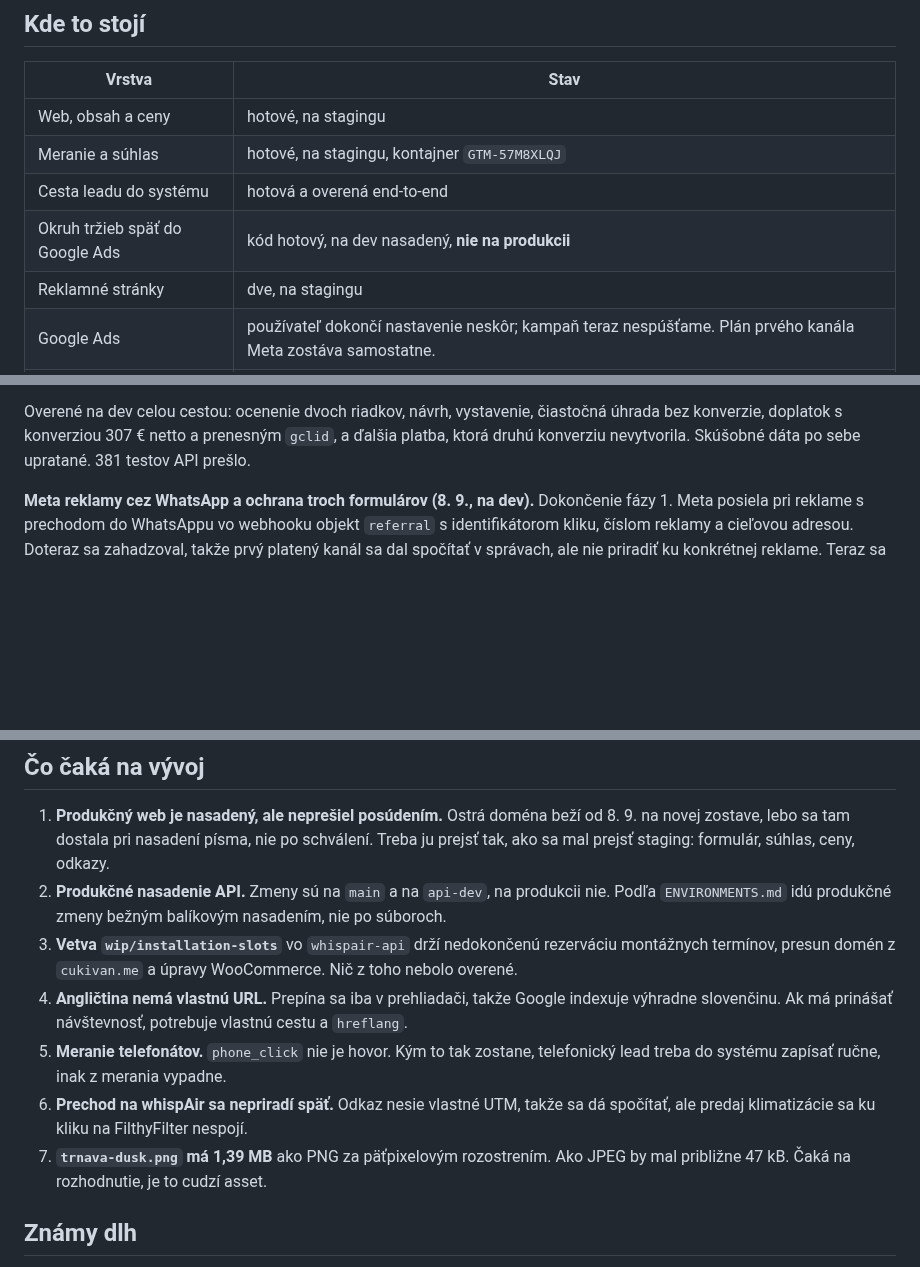
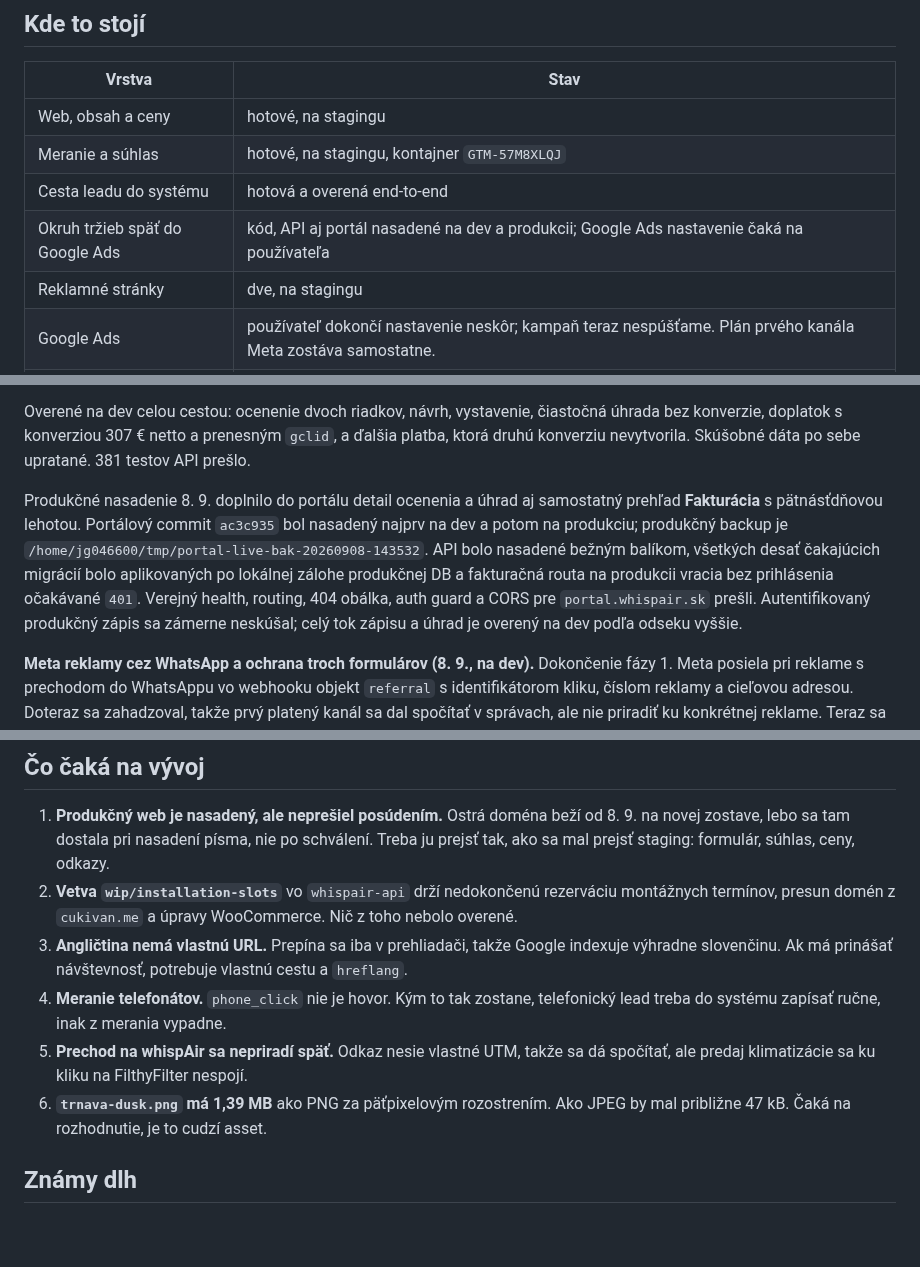
Before and after one commit to Leadris/filthyfilter, a Markdown page: docs/STATUS.md, 3 parts joined by grey strips. GitHub-like rendering; blank space fills up the shorter version.

Commit message:
docs: record production invoicing deployment

```diff
--- a/docs/STATUS.md
+++ b/docs/STATUS.md
@@ -15,7 +15,7 @@ nebol úplný.
 | Web, obsah a ceny | hotové, na stagingu |
 | Meranie a súhlas | hotové, na stagingu, kontajner `GTM-57M8XLQJ` |
 | Cesta leadu do systému | hotová a overená end-to-end |
-| Okruh tržieb späť do Google Ads | kód hotový, na dev nasadený, **nie na produkcii** |
+| Okruh tržieb späť do Google Ads | kód, API aj portál nasadené na dev a produkcii; Google Ads nastavenie čaká na používateľa |
 | Reklamné stránky | dve, na stagingu |
 | Google Ads | používateľ dokončí nastavenie neskôr; kampaň teraz nespúšťame. Plán prvého kanála Meta zostáva samostatne. |
 | Meta (Facebook a Instagram) | meranie zo servera hotové a na dev (Conversions API); pixel a reklamný materiál **nezačaté**, zadanie v `MARKETING_PLAN.md` kap. 11 |
@@ -303,6 +303,16 @@ Overené na dev celou cestou: ocenenie dvoch riadkov, návrh, vystavenie, čiast
 úhrada bez konverzie, doplatok s konverziou 307 € netto a prenesným `gclid`,
 a ďalšia platba, ktorá druhú konverziu nevytvorila. Skúšobné dáta po sebe
 upratané. 381 testov API prešlo.
+
+Produkčné nasadenie 8. 9. doplnilo do portálu detail ocenenia a úhrad aj samostatný
+prehľad **Fakturácia** s pätnásťdňovou lehotou. Portálový commit `ac3c935` bol
+nasadený najprv na dev a potom na produkciu; produkčný backup je
+`/home/jg046600/tmp/portal-live-bak-20260908-143532`. API bolo nasadené bežným
+balíkom, všetkých desať čakajúcich migrácií bolo aplikovaných po lokálnej zálohe
+produkčnej DB a fakturačná routa na produkcii vracia bez prihlásenia očakávané
+`401`. Verejný health, routing, 404 obálka, auth guard a CORS pre
+`portal.whispair.sk` prešli. Autentifikovaný produkčný zápis sa zámerne neskúšal;
+celý tok zápisu a úhrad je overený na dev podľa odseku vyššie.
 
 **Meta reklamy cez WhatsApp a ochrana troch formulárov (8. 9., na dev).**
 Dokončenie fázy 1. Meta posiela pri reklame s prechodom do WhatsAppu vo webhooku
@@ -433,19 +443,16 @@ sú v `PRIVACY_IMPLEMENTATION.md`.
 1. **Produkčný web je nasadený, ale neprešiel posúdením.** Ostrá doména beží od 8. 9.
    na novej zostave, lebo sa tam dostala pri nasadení písma, nie po schválení.
    Treba ju prejsť tak, ako sa mal prejsť staging: formulár, súhlas, ceny, odkazy.
-2. **Produkčné nasadenie API.** Zmeny sú na `main` a na `api-dev`, na produkcii nie.
-   Podľa `ENVIRONMENTS.md` idú produkčné zmeny bežným balíkovým nasadením, nie po
-   súboroch.
-3. **Vetva `wip/installation-slots`** vo `whispair-api` drží nedokončenú rezerváciu
+2. **Vetva `wip/installation-slots`** vo `whispair-api` drží nedokončenú rezerváciu
    montážnych termínov, presun domén z `cukivan.me` a úpravy WooCommerce. Nič z toho
    nebolo overené.
-4. **Angličtina nemá vlastnú URL.** Prepína sa iba v prehliadači, takže Google indexuje
+3. **Angličtina nemá vlastnú URL.** Prepína sa iba v prehliadači, takže Google indexuje
    výhradne slovenčinu. Ak má prinášať návštevnosť, potrebuje vlastnú cestu a `hreflang`.
-5. **Meranie telefonátov.** `phone_click` nie je hovor. Kým to tak zostane, telefonický
+4. **Meranie telefonátov.** `phone_click` nie je hovor. Kým to tak zostane, telefonický
    lead treba do systému zapísať ručne, inak z merania vypadne.
-6. **Prechod na whispAir sa nepriradí späť.** Odkaz nesie vlastné UTM, takže sa dá
+5. **Prechod na whispAir sa nepriradí späť.** Odkaz nesie vlastné UTM, takže sa dá
    spočítať, ale predaj klimatizácie sa ku kliku na FilthyFilter nespojí.
-7. **`trnava-dusk.png` má 1,39 MB** ako PNG za päťpixelovým rozostrením. Ako JPEG by mal
+6. **`trnava-dusk.png` má 1,39 MB** ako PNG za päťpixelovým rozostrením. Ako JPEG by mal
    približne 47 kB. Čaká na rozhodnutie, je to cudzí asset.
 
 ## Známy dlh
```
Also changed, not shown: other parts of docs/STATUS.md (+2 -1 lines).
